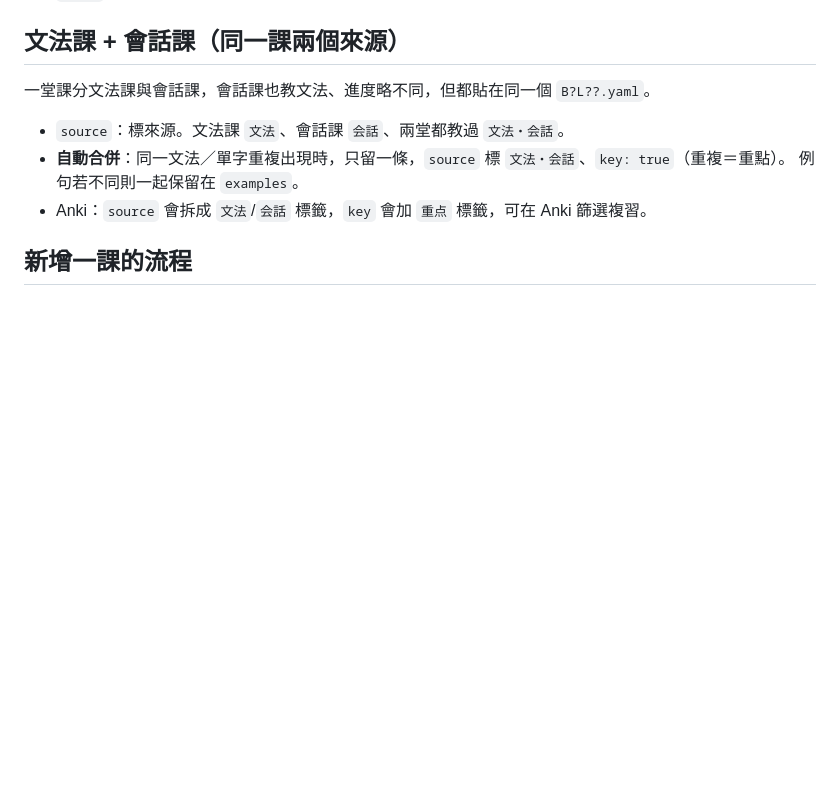
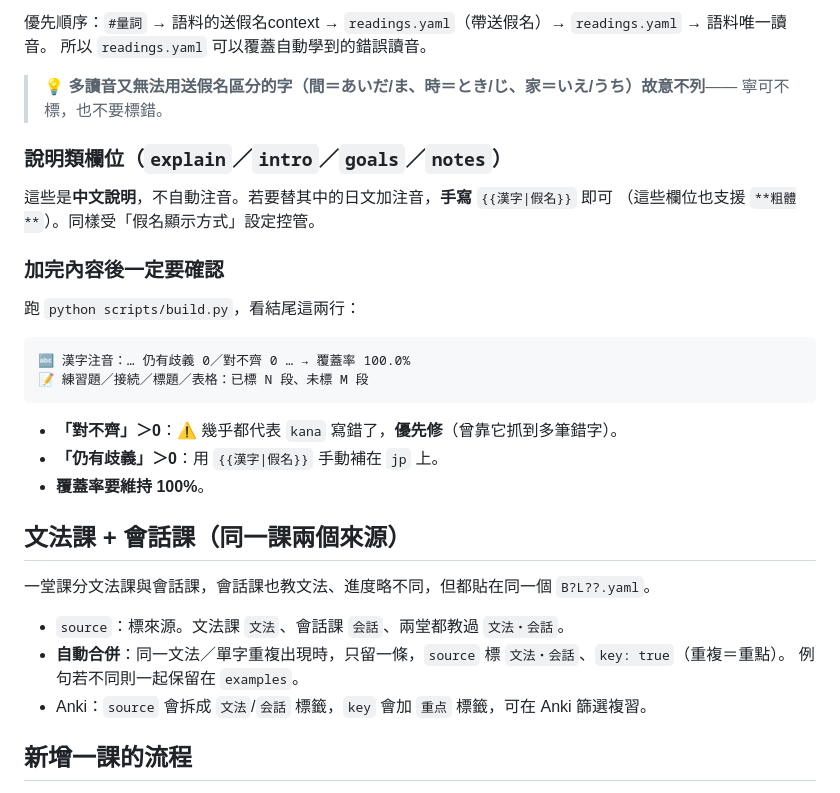
Before and after one commit to jacky0788/jp-learn, a Markdown page: SCHEMA.md, the part around one of its changes. Drawn GitHub-style; blank space fills up the shorter version.

````diff
--- a/SCHEMA.md
+++ b/SCHEMA.md
@@ -96,3 +159,26 @@ notes:                 # 老師補充、易錯重點（選填，字串清單）
+優先順序：`#量詞` → 語料的送假名context → `readings.yaml`（帶送假名）→ `readings.yaml` → 語料唯一讀音。
+所以 `readings.yaml` 可以覆蓋自動學到的錯誤讀音。
+
+> 💡 **多讀音又無法用送假名區分的字（間＝あいだ/ま、時＝とき/じ、家＝いえ/うち）故意不列**——
+> 寧可不標，也不要標錯。
+
+### 說明類欄位（`explain`／`intro`／`goals`／`notes`）
+
+這些是**中文說明**，不自動注音。若要替其中的日文加注音，**手寫** `{{漢字|假名}}` 即可
+（這些欄位也支援 `**粗體**`）。同樣受「假名顯示方式」設定控管。
+
+### 加完內容後一定要確認
+
+跑 `python scripts/build.py`，看結尾這兩行：
+
+```
+🔤 漢字注音：… 仍有歧義 0／對不齊 0 … → 覆蓋率 100.0%
+📝 練習題／接続／標題／表格：已標 N 段、未標 M 段
+```
+
+- **「對不齊」＞0**：⚠️ 幾乎都代表 `kana` 寫錯了，**優先修**（曾靠它抓到多筆錯字）。
+- **「仍有歧義」＞0**：用 `{{漢字|假名}}` 手動補在 `jp` 上。
+- **覆蓋率要維持 100%**。
 
 ## 文法課 + 會話課（同一課兩個來源）
 
````
Also changed, not shown: other parts of SCHEMA.md (+64 -1 lines), CLAUDE.md (+3 -0 lines).
